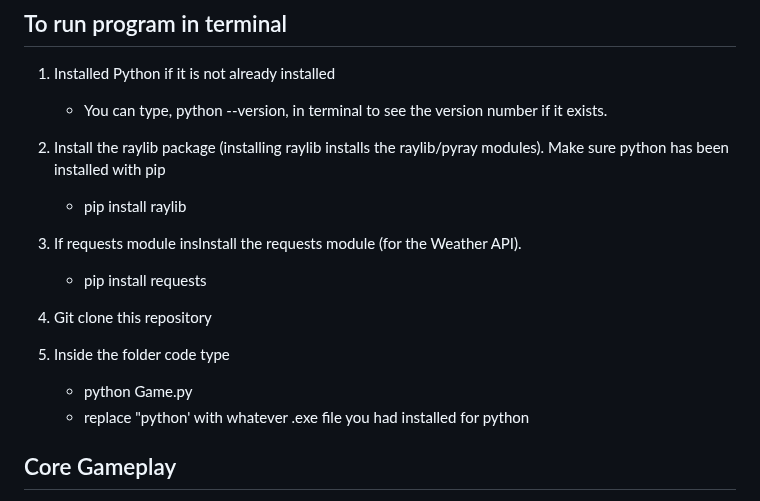
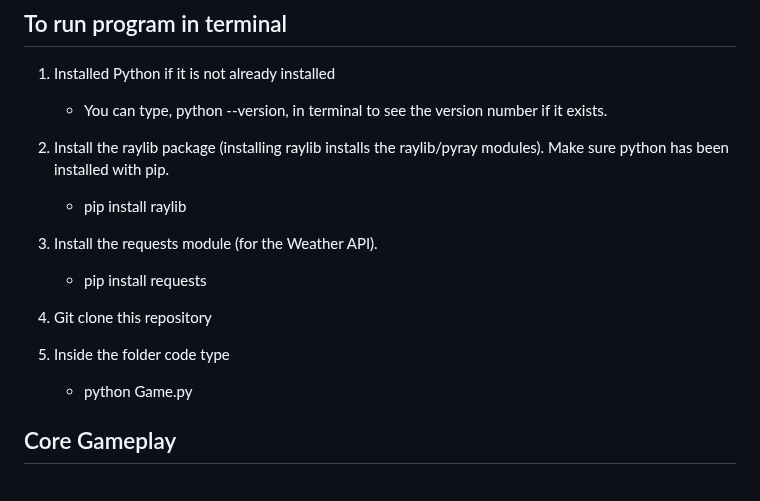
Before and after one commit to pmp-p/untitled-asteroids-pyray, a Markdown page: README.md, the part around the change. GitHub-like rendering.

```diff
--- a/README.md
+++ b/README.md
@@ -16,11 +16,11 @@ A retro-styled Asteroids game clone where you survive as long as possible avoidi
 
    * You can type, python --version, in terminal to see the version number if it exists.
 
-2. Install the raylib package (installing raylib installs the raylib/pyray modules). Make sure python has been installed with pip
+2. Install the raylib package (installing raylib installs the raylib/pyray modules). Make sure python has been installed with pip.
 
    * pip install raylib
 
-3. If requests module insInstall the requests module (for the Weather API).
+3. Install the requests module (for the Weather API).
 
    * pip install requests
 
@@ -28,8 +28,6 @@ A retro-styled Asteroids game clone where you survive as long as possible avoidi
 
 6. Inside the folder code type
    * python Game.py
-   * replace "python' with whatever .exe file you had installed for python
-
 
 ## Core Gameplay
 
```
